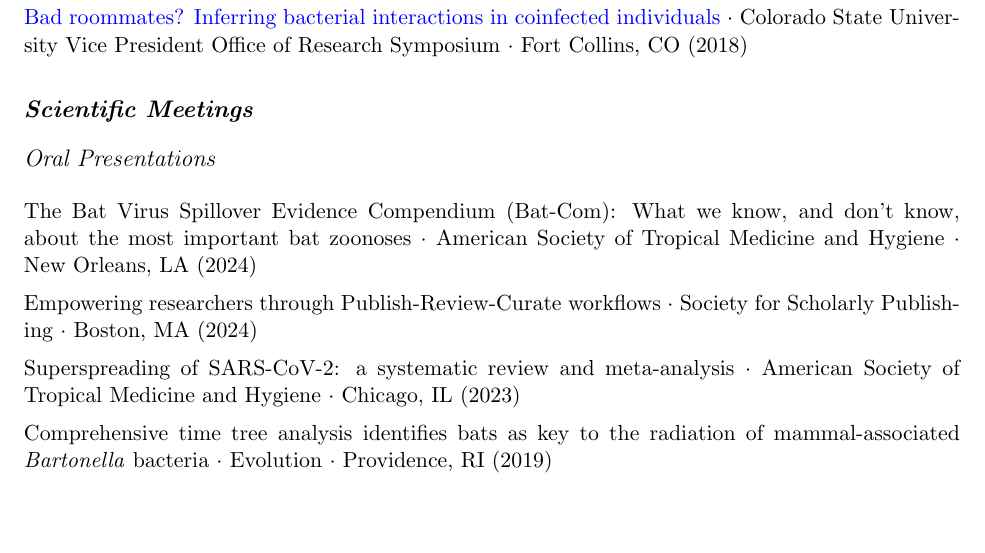
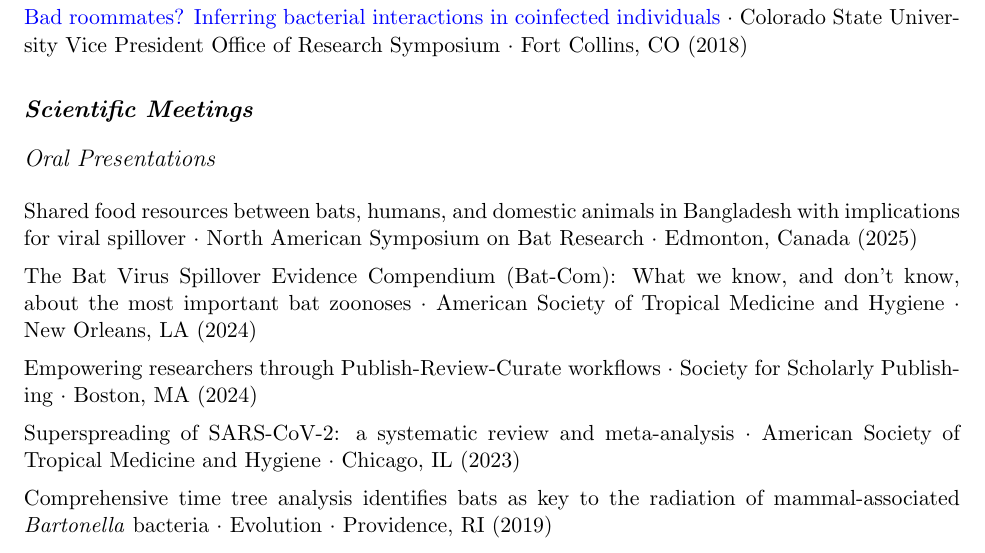
Before and after one commit to clifmckee/CV-files, a LaTeX CV (Clifton McKee CV alt.tex): part of page 13 of 14, cut so that both start at the same text, the shorter picture padded with empty space. Compiled offline with pdfLaTeX.

Commit message:
update CV 2025-10-10

```diff
--- a/Clifton McKee CV alt.tex
+++ b/Clifton McKee CV alt.tex
@@ -523,6 +523,8 @@ Investigating the ecology of Nipah and other bat-borne viruses at the human-anim
 
 \subsubsection*{Oral Presentations}
 
+Shared food resources between bats, humans, and domestic animals in Bangladesh with implications for viral spillover $\cdot$ North American Symposium on Bat Research $\cdot$ Edmonton, Canada (2025)
+
 The Bat Virus Spillover Evidence Compendium (Bat-Com): What we know, and don’t know, about the most important bat zoonoses $\cdot$ American Society of Tropical Medicine and Hygiene $\cdot$ New Orleans, LA (2024)
 
 Empowering researchers through Publish-Review-Curate workflows $\cdot$ Society for Scholarly Publishing $\cdot$ Boston, MA (2024)
```
Also changed, not shown: Clifton McKee CV.tex (+2 -0 lines), Clifton McKee CV alt.pdf, Clifton McKee CV.pdf, 4 other files.
